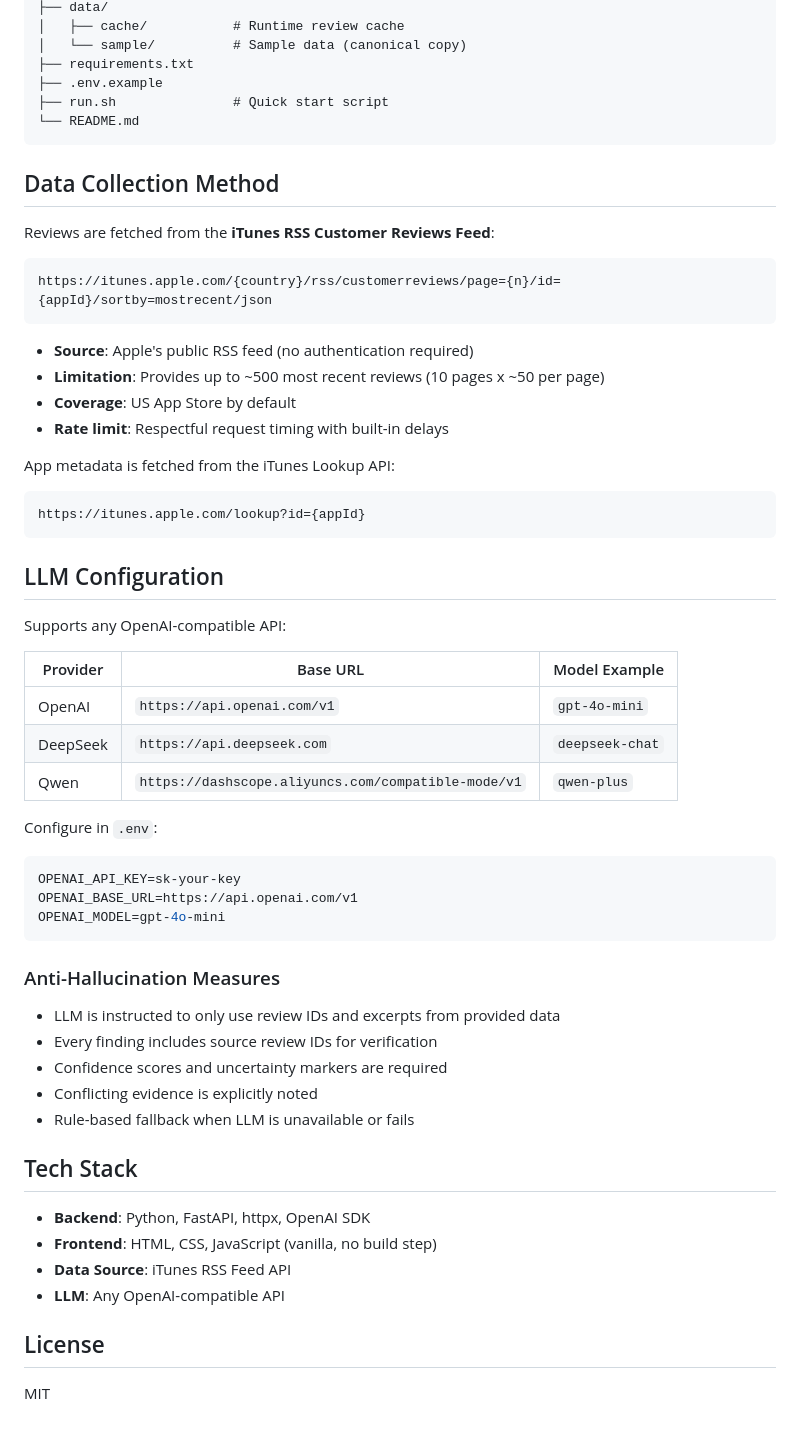
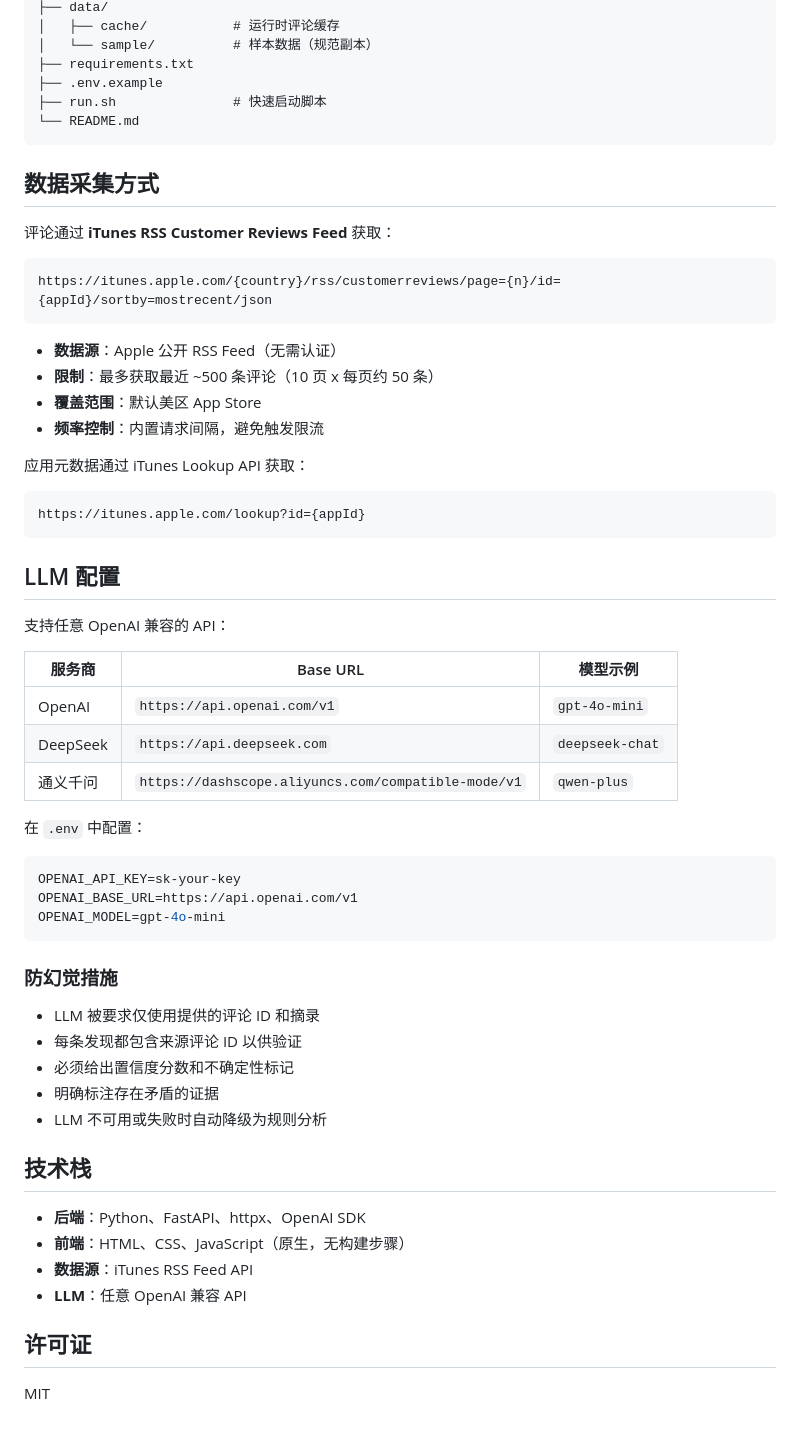
Before and after one commit to shaosoyuan/app-review-insights, a Markdown page: README.md, the part around one of its changes. GitHub-like rendering.

````diff
--- a/README.md
+++ b/README.md
@@ -88,62 +88,62 @@ app-review-insights/
 ├── data/
-│   ├── cache/           # Runtime review cache
-│   └── sample/          # Sample data (canonical copy)
+│   ├── cache/           # 运行时评论缓存
+│   └── sample/          # 样本数据（规范副本）
 ├── requirements.txt
 ├── .env.example
-├── run.sh               # Quick start script
+├── run.sh               # 快速启动脚本
 └── README.md
 ```
 
-## Data Collection Method
+## 数据采集方式
 
-Reviews are fetched from the **iTunes RSS Customer Reviews Feed**:
+评论通过 **iTunes RSS Customer Reviews Feed** 获取：
 
 ```
 https://itunes.apple.com/{country}/rss/customerreviews/page={n}/id={appId}/sortby=mostrecent/json
 ```
 
-- **Source**: Apple's public RSS feed (no authentication required)
-- **Limitation**: Provides up to ~500 most recent reviews (10 pages x ~50 per page)
-- **Coverage**: US App Store by default
-- **Rate limit**: Respectful request timing with built-in delays
+- **数据源**：Apple 公开 RSS Feed（无需认证）
+- **限制**：最多获取最近 ~500 条评论（10 页 x 每页约 50 条）
+- **覆盖范围**：默认美区 App Store
+- **频率控制**：内置请求间隔，避免触发限流
 
-App metadata is fetched from the iTunes Lookup API:
+应用元数据通过 iTunes Lookup API 获取：
 ```
 https://itunes.apple.com/lookup?id={appId}
 ```
 
-## LLM Configuration
+## LLM 配置
 
-Supports any OpenAI-compatible API:
+支持任意 OpenAI 兼容的 API：
 
-| Provider | Base URL | Model Example |
-|----------|----------|---------------|
+| 服务商 | Base URL | 模型示例 |
+|--------|----------|----------|
 | OpenAI | `https://api.openai.com/v1` | `gpt-4o-mini` |
 | DeepSeek | `https://api.deepseek.com` | `deepseek-chat` |
-| Qwen | `https://dashscope.aliyuncs.com/compatible-mode/v1` | `qwen-plus` |
+| 通义千问 | `https://dashscope.aliyuncs.com/compatible-mode/v1` | `qwen-plus` |
 
-Configure in `.env`:
+在 `.env` 中配置：
 ```env
 OPENAI_API_KEY=sk-your-key
 OPENAI_BASE_URL=https://api.openai.com/v1
 OPENAI_MODEL=gpt-4o-mini
 ```
 
-### Anti-Hallucination Measures
+### 防幻觉措施
 
-- LLM is instructed to only use review IDs and excerpts from provided data
-- Every finding includes source review IDs for verification
-- Confidence scores and uncertainty markers are required
-- Conflicting evidence is explicitly noted
-- Rule-based fallback when LLM is unavailable or fails
+- LLM 被要求仅使用提供的评论 ID 和摘录
+- 每条发现都包含来源评论 ID 以供验证
+- 必须给出置信度分数和不确定性标记
+- 明确标注存在矛盾的证据
+- LLM 不可用或失败时自动降级为规则分析
 
-## Tech Stack
+## 技术栈
 
-- **Backend**: Python, FastAPI, httpx, OpenAI SDK
-- **Frontend**: HTML, CSS, JavaScript (vanilla, no build step)
-- **Data Source**: iTunes RSS Feed API
-- **LLM**: Any OpenAI-compatible API
+- **后端**：Python、FastAPI、httpx、OpenAI SDK
+- **前端**：HTML、CSS、JavaScript（原生，无构建步骤）
+- **数据源**：iTunes RSS Feed API
+- **LLM**：任意 OpenAI 兼容 API
 
-## License
+## 许可证
 
 MIT
````
Also changed, not shown: other parts of README.md (+35 -35 lines).
